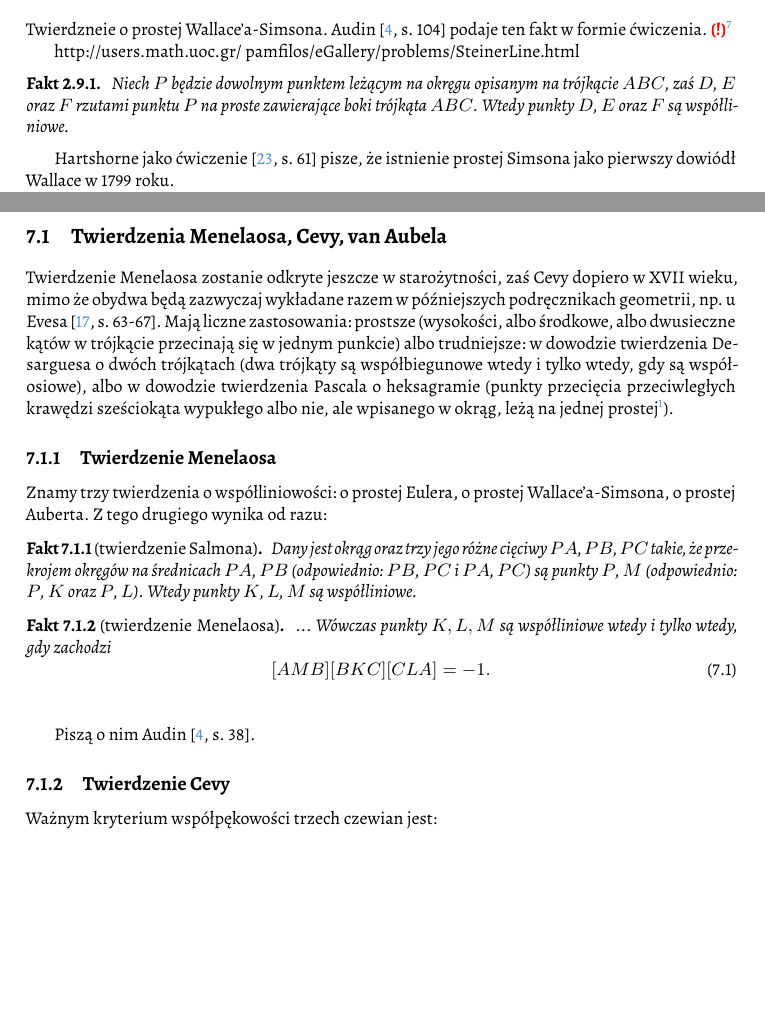
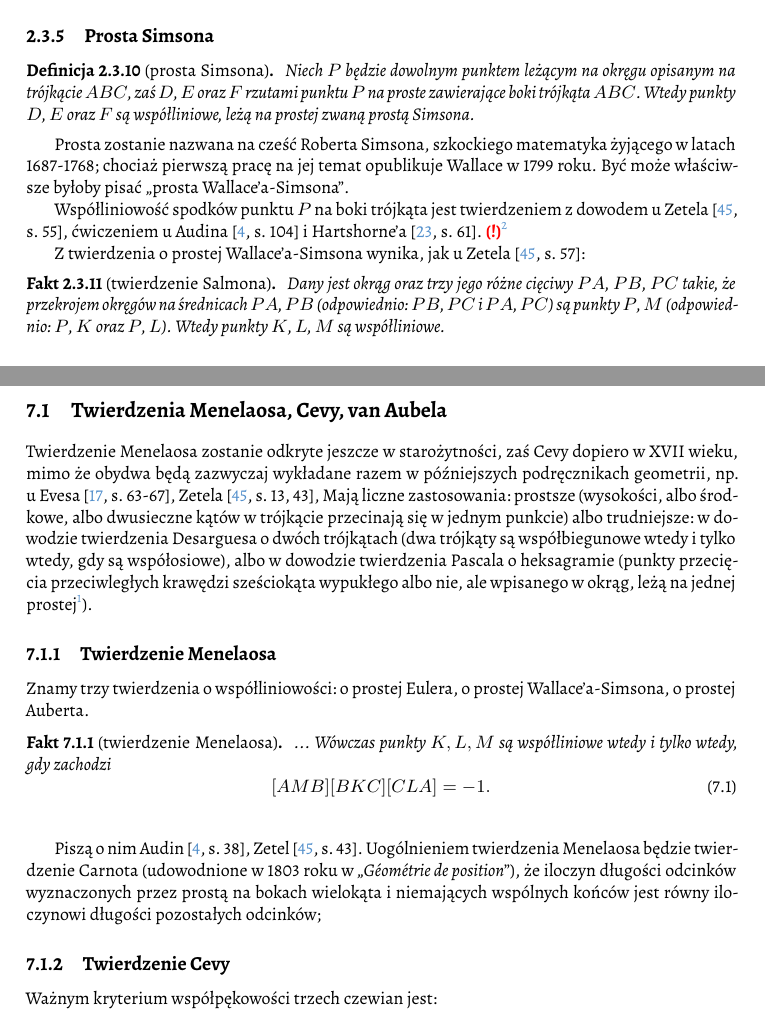
Before and after one commit to fechmistrz/almawaukh-geometry, a LaTeX document (src/geo-textbook.tex, which reads src/colinear/colinear.tex, src/colinear/menelaos.tex, src/triangle/points.tex): two parts of pages 31 and 55 of 114 before the commit and two parts of pages 26 and 55 of 114 after it, joined at a grey line, cut at the place of the change, the shorter picture padded with empty space. Compiled offline with XeLaTeX.

Commit message:
Zetel-Chapter-2-or-3

```diff
--- a/src/colinear/colinear.tex
+++ b/src/colinear/colinear.tex
@@ -2,7 +2,7 @@
 %
 
 \section{Twierdzenia Menelaosa, Cevy, van Aubela}
-Twierdzenie Menelaosa zostanie odkryte jeszcze w starożytności, zaś Cevy dopiero w XVII wieku, mimo że obydwa będą zazwyczaj wykładane razem w późniejszych podręcznikach geometrii, np. u Evesa \cite[s. 63-67]{eves1_1972}.
+Twierdzenie Menelaosa zostanie odkryte jeszcze w starożytności, zaś Cevy dopiero w XVII wieku, mimo że obydwa będą zazwyczaj wykładane razem w późniejszych podręcznikach geometrii, np. u Evesa \cite[s. 63-67]{eves1_1972}, Zetela \cite[s. 13, 43]{zetel_2020},
 Mają liczne zastosowania:
 prostsze (wysokości, albo środkowe, albo dwusieczne kątów w trójkącie przecinają się w jednym punkcie) albo trudniejsze:
 w dowodzie twierdzenia Desarguesa o dwóch trójkątach (dwa trójkąty są współbiegunowe wtedy i tylko wtedy, gdy są współosiowe), % Eves ps. 68
--- a/src/colinear/menelaos.tex
+++ b/src/colinear/menelaos.tex
@@ -1,11 +1,4 @@
 Znamy trzy twierdzenia o współliniowości: o prostej Eulera, o prostej Wallace'a-Simsona, o prostej Auberta.
-Z tego drugiego wynika od razu:
-
-\begin{proposition}[twierdzenie Salmona]
-	Dany jest okrąg oraz trzy jego różne cięciwy $PA$, $PB$, $PC$ takie, że przekrojem okręgów na średnicach $PA$, $PB$ (odpowiednio: $PB$, $PC$ i $PA$, $PC$) są punkty $P$, $M$ (odpowiednio: $P$, $K$ oraz $P$, $L$).
-	Wtedy punkty $K$, $L$, $M$ są współliniowe.
-	\index{twierdzenie!Salmona}% % https://ru.wikipedia.org/wiki/Теорема_Сальмона
-\end{proposition}
 
 \begin{proposition}[twierdzenie Menelaosa]
 	...
@@ -18,7 +11,10 @@ Z tego drugiego wynika od razu:
 
 \index[persons]{Menelaos z Aleksandrii}%
 
-Piszą o nim Audin \cite[s. 38]{audin_2003}.
+Piszą o nim Audin \cite[s. 38]{audin_2003}, Zetel \cite[s. 43]{zetel_2020}.
+Uogólnieniem twierdzenia Menelaosa będzie twierdzenie Carnota (udowodnione w 1803 roku w \emph{,,Géométrie de position}''), że iloczyn długości odcinków wyznaczonych przez prostą na bokach wielokąta i niemających wspólnych końców jest równy iloczynowi długości pozostałych odcinków;
+% https://encyclopediaofmath.org/wiki/Carnot_theorem
+% Zetel 45.
 
 % TODO: https://en.wikipedia.org/wiki/Menelaus%27s_theorem
 % (MENELAOS = guzicki-3)
--- a/src/triangle/points.tex
+++ b/src/triangle/points.tex
@@ -31,4 +31,8 @@ Lista jest długa, a jej końca nie widać.
 \subsection{Środek ciężkości i trzy środkowe}
 \input{triangle/points-centroid}
 
+\subsection{Prosta Simsona}
+\input{triangle/simson}
+
+
 %
--- /dev/null
+++ b/src/triangle/simson.tex
@@ -0,0 +1,24 @@
+
+\begin{definition}[prosta Simsona]
+\index{prosta!Wallace'a-Simsona}%
+	Niech $P$ będzie dowolnym punktem leżącym na okręgu opisanym na trójkącie $ABC$, zaś $D$, $E$ oraz $F$ rzutami punktu $P$ na proste zawierające boki trójkąta $ABC$.
+	Wtedy punkty $D$, $E$ oraz $F$ są współliniowe, leżą na prostej zwaną prostą Simsona.
+\end{definition}
+
+Prosta zostanie nazwana na cześć Roberta Simsona, szkockiego matematyka żyjącego w latach 1687-1768; chociaż pierwszą pracę na jej temat opublikuje Wallace w 1799 roku.
+Być może właściwsze byłoby pisać ,,prosta Wallace'a-Simsona''.
+
+Współliniowość spodków punktu $P$ na boki trójkąta jest twierdzeniem z dowodem u Zetela \cite[s. 55]{zetel_2020}, ćwiczeniem u Audina \cite[s. 104]{audin_2003} i Hartshorne'a \cite[s. 61]{hartshorne2000}.
+% TODO: https://en.wikipedia.org/wiki/Simson_line
+\todofoot{HARTSHORNE PRZECHODZI DO PUNKTU MIQUELA}
+
+% PROSTA STEINERA? Audin ta sama strona
+% http://users.math.uoc.gr/~pamfilos/eGallery/problems/SteinerLine.html
+
+Z twierdzenia o prostej Wallace'a-Simsona wynika, jak u Zetela \cite[s. 57]{zetel_2020}:
+
+\begin{proposition}[twierdzenie Salmona]
+	Dany jest okrąg oraz trzy jego różne cięciwy $PA$, $PB$, $PC$ takie, że przekrojem okręgów na średnicach $PA$, $PB$ (odpowiednio: $PB$, $PC$ i $PA$, $PC$) są punkty $P$, $M$ (odpowiednio: $P$, $K$ oraz $P$, $L$).
+	Wtedy punkty $K$, $L$, $M$ są współliniowe.
+	\index{twierdzenie!Salmona}% % https://ru.wikipedia.org/wiki/Теорема_Сальмона
+\end{proposition}
--- a/src/triangle/triangles.tex
+++ b/src/triangle/triangles.tex
@@ -61,22 +61,6 @@ Coxeter \cite[s. 37]{coxeter_1967} przytoczy rozwiązanie Hofmanna. %J E Hoffman
 
 \section{Nie wiem gdzie}
 
-
-Twierdzneie o prostej Wallace'a-Simsona. % https://en.wikipedia.org/wiki/Simson_line
-Audin \cite[s. 104]{audin_2003} podaje ten fakt w formie ćwiczenia.
-\todofoot{HARTSHORNE PRZECHODZI DO PUNKTU MIQUELA}
-\index{prosta!Wallace'a-Simsona}
-
-% PROSTA STEINERA? Audin ta sama strona
-http://users.math.uoc.gr/~pamfilos/eGallery/problems/SteinerLine.html
-
-\begin{proposition}
-	Niech $P$ będzie dowolnym punktem leżącym na okręgu opisanym na trójkącie $ABC$, zaś $D$, $E$ oraz $F$ rzutami punktu $P$ na proste zawierające boki trójkąta $ABC$.
-	Wtedy punkty $D$, $E$ oraz $F$ są współliniowe.
-\end{proposition}
-
-Hartshorne jako ćwiczenie \cite[s. 61]{hartshorne2000} pisze, że istnienie prostej Simsona jako pierwszy dowiódł Wallace w 1799 roku.
-
 Droz-Farny: proste przechodzą przez ortocentrum trójkąta i są prostopadłe, wtedy środki odcinków leżą na jednej prostej. % https://en.wikipedia.org/wiki/Droz-Farny_line_theorem
 
 %
```
